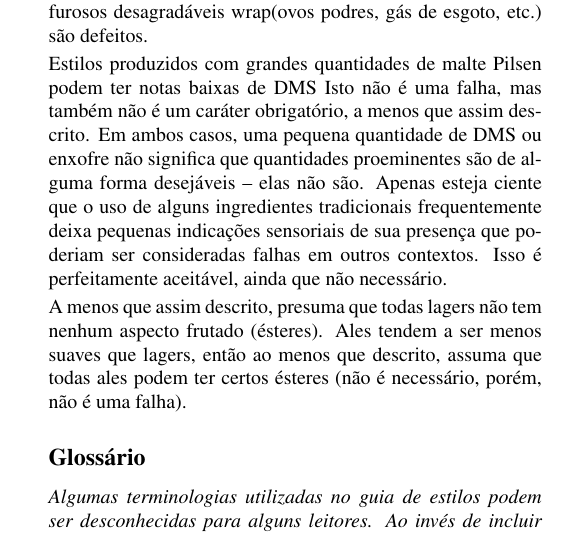
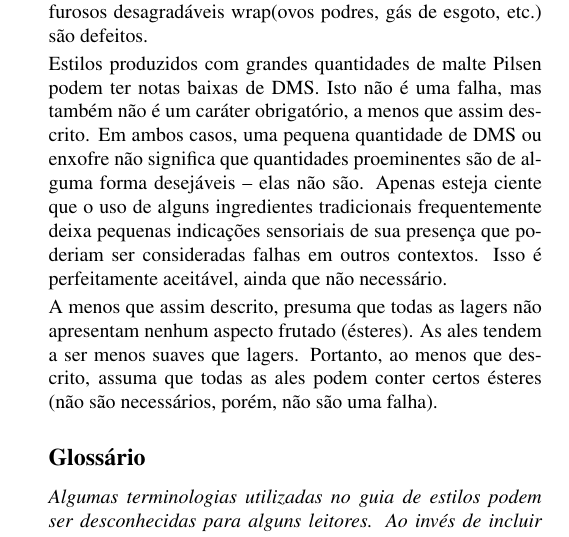
Before and after one commit to bjcp-brasil/bjcp-2021-pt-br, a LaTeX document (main.tex, which reads introducao-aos-estilos-de-cerveja/atributos-comuns-a-todos-estilos-de-cerveja.tex): part of one column of page 9 of 120, cut so that both start at the same text. Compiled offline with pdfLaTeX.

Commit message:
Update atributos-comuns-a-todos-estilos-de-cerveja.tex (#51)

```diff
--- a/introducao-aos-estilos-de-cerveja/atributos-comuns-a-todos-estilos-de-cerveja.tex
+++ b/introducao-aos-estilos-de-cerveja/atributos-comuns-a-todos-estilos-de-cerveja.tex
@@ -7,6 +7,6 @@ Na sensação na boca, presumimos que todas cervejas estão livres de adstringê
 
 Lagers tendem a ser mais leves, limpas e livre de ésteres. Lagers mais fortes e escuras podem ter ésteres leves que complementam o sabor. Lagers claras, especialmente as muito frescas, podem ter notas sulfurosas leves, porém agradáveis provenientes da levedura. Algumas notas sulfurosas podem ser voláteis. Estas notas sulfurosas são aceitáveis, mas aromas sulfurosos desagradáveis wrap(ovos podres, gás de esgoto, etc.) são defeitos.
 
-Estilos produzidos com grandes quantidades de malte Pilsen podem ter notas baixas de DMS Isto não é uma falha, mas também não é um caráter obrigatório, a menos que assim descrito. Em ambos casos, uma pequena quantidade de DMS ou enxofre não significa que quantidades proeminentes são de alguma forma desejáveis – elas não são. Apenas esteja ciente que o uso de alguns ingredientes tradicionais frequentemente deixa pequenas indicações sensoriais de sua presença que poderiam ser consideradas falhas em outros contextos. Isso é perfeitamente aceitável, ainda que não necessário.
+Estilos produzidos com grandes quantidades de malte Pilsen podem ter notas baixas de DMS. Isto não é uma falha, mas também não é um caráter obrigatório, a menos que assim descrito. Em ambos casos, uma pequena quantidade de DMS ou enxofre não significa que quantidades proeminentes são de alguma forma desejáveis – elas não são. Apenas esteja ciente que o uso de alguns ingredientes tradicionais frequentemente deixa pequenas indicações sensoriais de sua presença que poderiam ser consideradas falhas em outros contextos. Isso é perfeitamente aceitável, ainda que não necessário.
 
-A menos que assim descrito, presuma que todas lagers não tem nenhum aspecto frutado (ésteres). Ales tendem a ser menos suaves que lagers, então ao menos que descrito, assuma que todas ales podem ter certos ésteres (não é necessário, porém, não é uma falha).
+A menos que assim descrito, presuma que todas as lagers não apresentam nenhum aspecto frutado (ésteres). As ales tendem a ser menos suaves que lagers. Portanto, ao menos que descrito, assuma que todas as ales podem conter certos ésteres (não são necessários, porém, não são uma falha).
```
